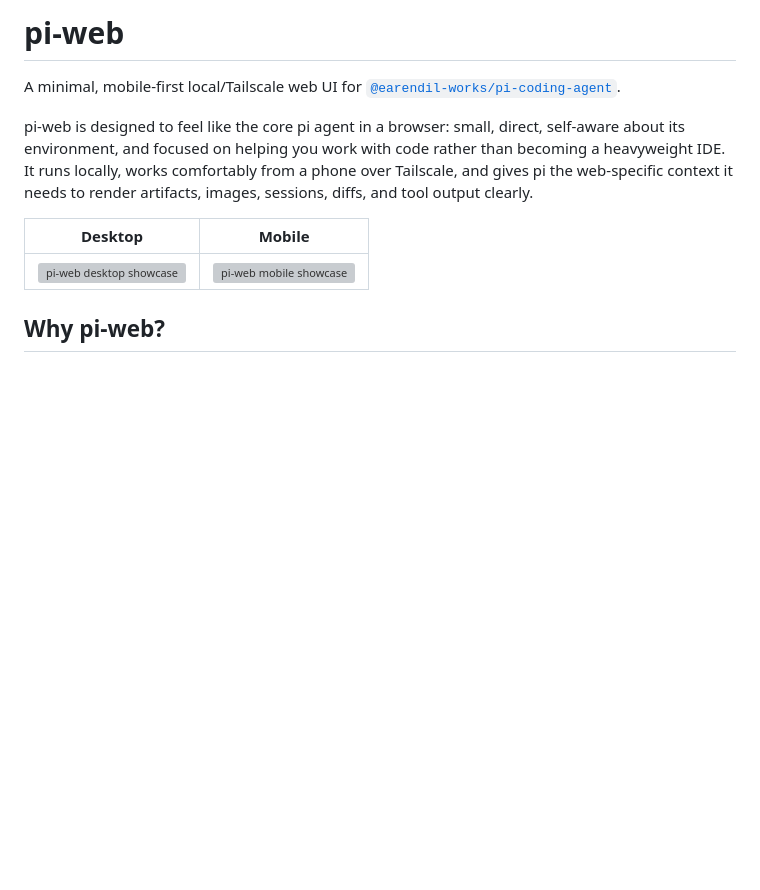
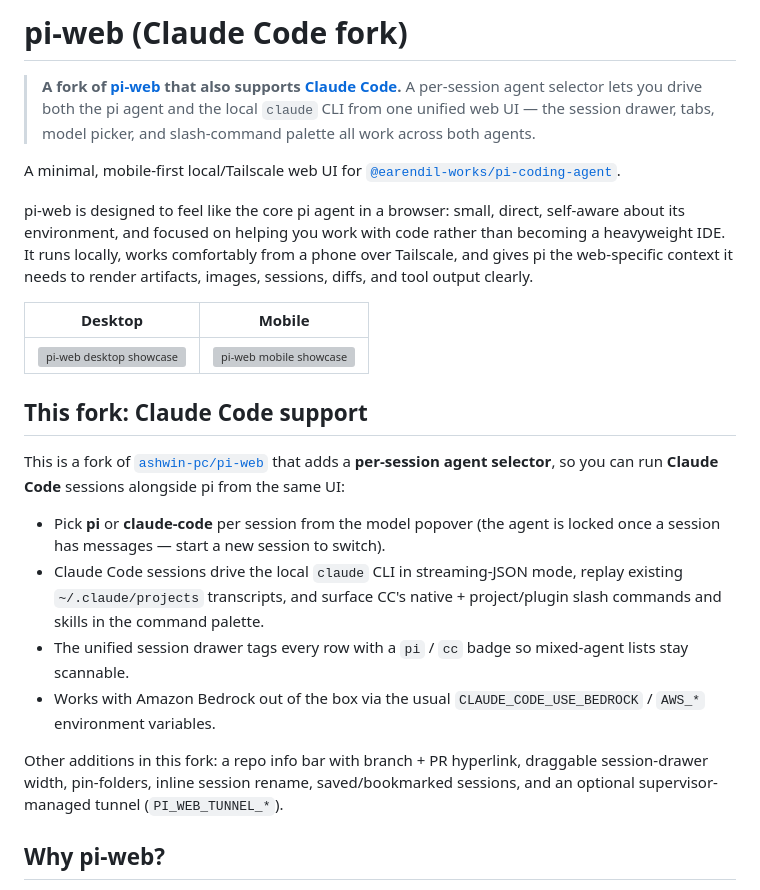
Before and after one commit to goyamegh/pi-web, a Markdown page: README.md, the part around the change. Rendered like a GitHub page; blank space fills up the shorter version; grey boxes are pictures that could not be loaded.

Commit message:
docs: describe this as a fork of pi-web that also supports Claude Code
Signed-off-by: Megha Goyal <goyamegh@amazon.com>

```diff
--- a/README.md
+++ b/README.md
@@ -1,4 +1,7 @@
-# pi-web
+# pi-web (Claude Code fork)
+
+> **A fork of [pi-web](https://github.com/ashwin-pc/pi-web) that also supports [Claude Code](https://docs.anthropic.com/en/docs/claude-code).**
+> A per-session agent selector lets you drive both the pi agent and the local `claude` CLI from one unified web UI — the session drawer, tabs, model picker, and slash-command palette all work across both agents.
 
 A minimal, mobile-first local/Tailscale web UI for [`@earendil-works/pi-coding-agent`](https://www.npmjs.com/package/@earendil-works/pi-coding-agent).
 
@@ -7,6 +10,17 @@ pi-web is designed to feel like the core pi agent in a browser: small, direct, s
 | Desktop | Mobile |
 | --- | --- |
 | ![pi-web desktop showcase](tests/e2e/visual.spec.ts-snapshots/hero-showcase-desktop.png) | ![pi-web mobile showcase](tests/e2e/visual.spec.ts-snapshots/hero-showcase-mobile.png) |
+
+## This fork: Claude Code support
+
+This is a fork of [`ashwin-pc/pi-web`](https://github.com/ashwin-pc/pi-web) that adds a **per-session agent selector**, so you can run **Claude Code** sessions alongside pi from the same UI:
+
+- Pick **pi** or **claude-code** per session from the model popover (the agent is locked once a session has messages — start a new session to switch).
+- Claude Code sessions drive the local `claude` CLI in streaming-JSON mode, replay existing `~/.claude/projects` transcripts, and surface CC's native + project/plugin slash commands and skills in the command palette.
+- The unified session drawer tags every row with a `pi` / `cc` badge so mixed-agent lists stay scannable.
+- Works with Amazon Bedrock out of the box via the usual `CLAUDE_CODE_USE_BEDROCK` / `AWS_*` environment variables.
+
+Other additions in this fork: a repo info bar with branch + PR hyperlink, draggable session-drawer width, pin-folders, inline session rename, saved/bookmarked sessions, and an optional supervisor-managed tunnel (`PI_WEB_TUNNEL_*`).
 
 ## Why pi-web?
 
```
